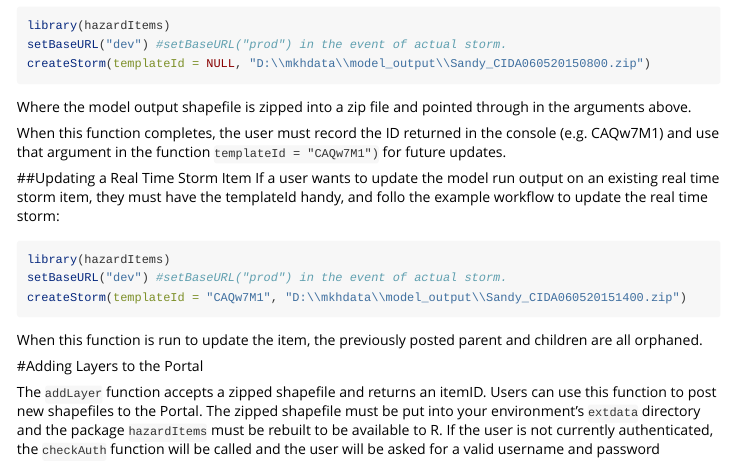
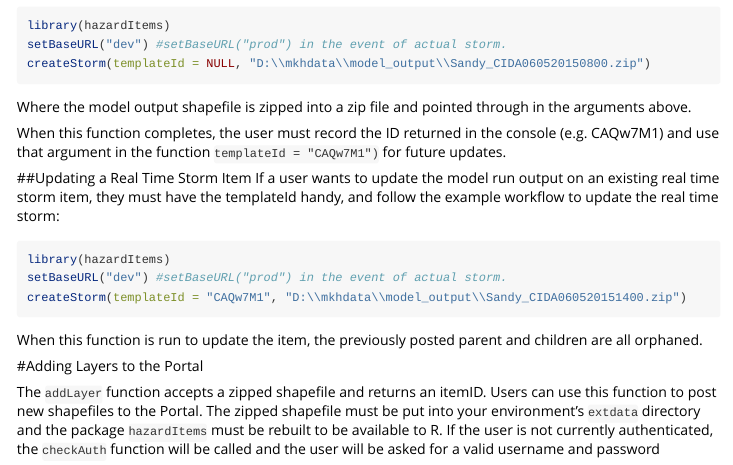
Before and after one commit to USGS-R/hazardItems, an R Markdown document (vignettes/hazardItems.Rmd): the page in a window 1100 px wide, from 1920 px down. Rendered offline with R 4.5, knitr and Pandoc, with nearby package versions; some code elsewhere in the file could not run offline; long lines of code are wrapped.

Commit message:
Update rmd - typo

````diff
--- a/vignettes/hazardItems.Rmd
+++ b/vignettes/hazardItems.Rmd
@@ -117,7 +117,7 @@ Where the model output shapefile is zipped into a zip file and pointed through i
 When this function completes, the user must record the ID returned in the console (e.g. CAQw7M1) and use that argument in the function `templateId = "CAQw7M1")` for future updates.
 
 ##Updating a Real Time Storm Item
-If a user wants to update the model run output on an existing real time storm item, they must have the templateId handy, and follo the example workflow to update the real time storm:
+If a user wants to update the model run output on an existing real time storm item, they must have the templateId handy, and follow the example workflow to update the real time storm:
 
 ```{r,eval=FALSE}
 library(hazardItems)
````
